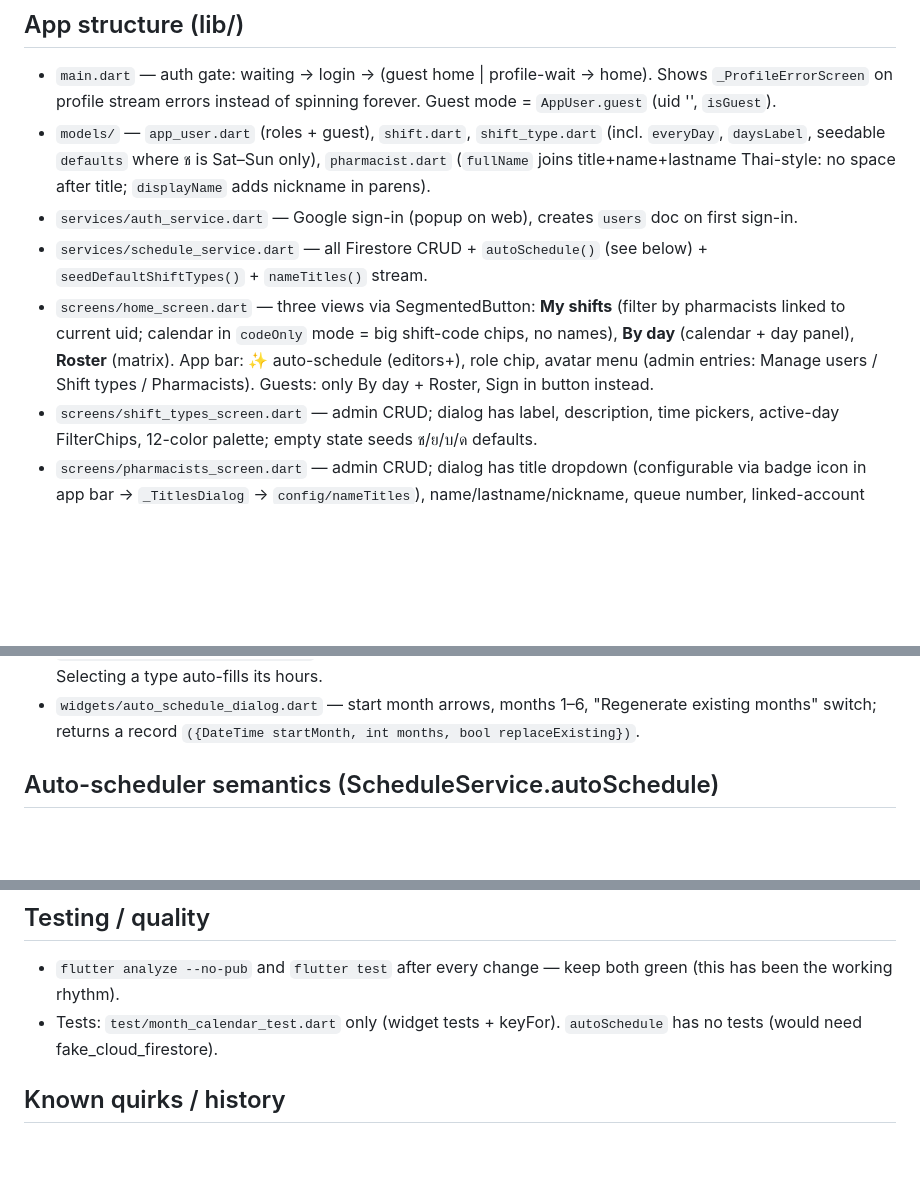
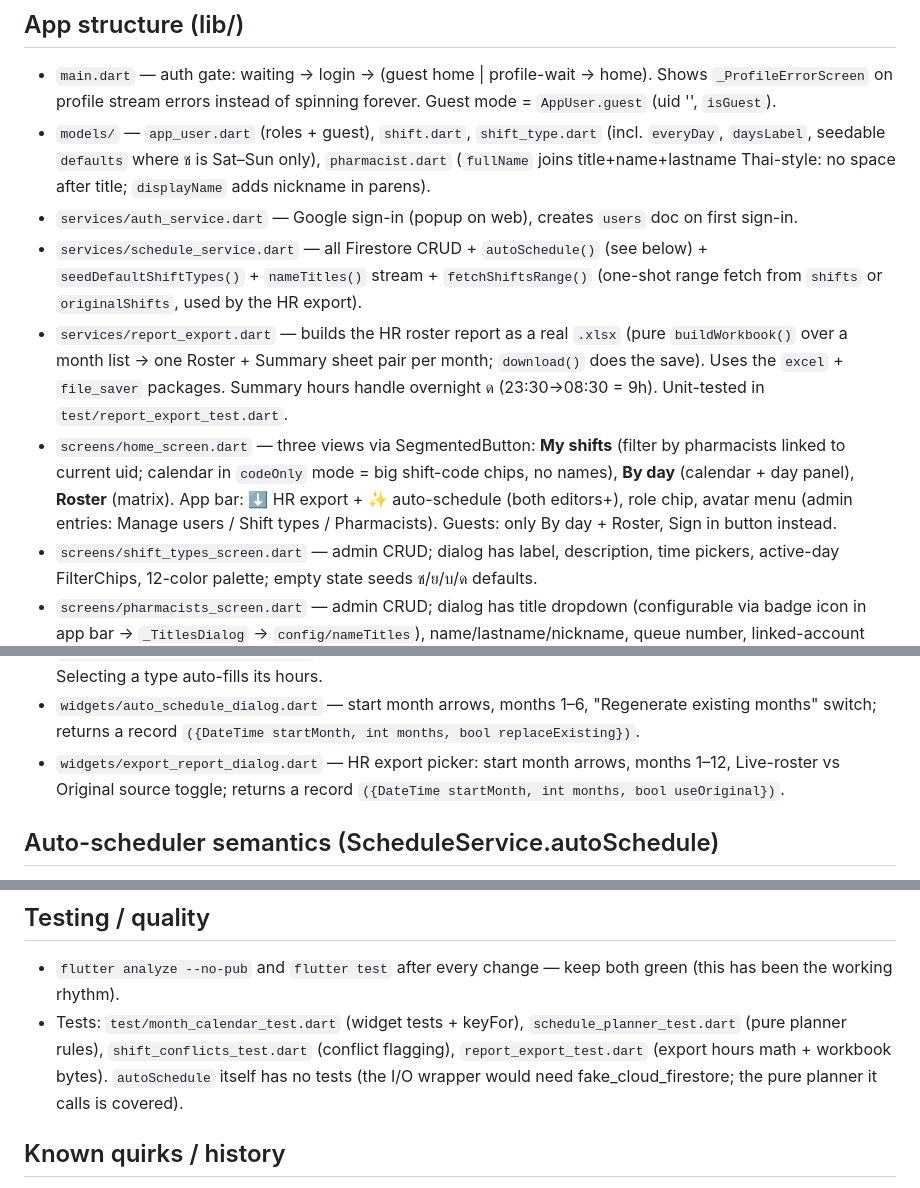
Before and after one commit to volley5544/WorkSchedule, a Markdown page: CLAUDE.md, 3 parts joined by grey strips. Rendered like a GitHub page; blank space fills up the shorter version.

Commit message:
Document HR export in CLAUDE.md architecture reference
Add report_export.dart and export_report_dialog.dart, the fetchShiftsRange
service method, and the app-bar export button to the structure notes;
refresh the stale test-file list.

Co-Authored-By: Claude Opus 4.8 <noreply@anthropic.com>

```diff
--- a/CLAUDE.md
+++ b/CLAUDE.md
@@ -60,13 +60,20 @@ fallback entries in the editor dropdowns) — never crash, never block editing.
 - `services/auth_service.dart` — Google sign-in (popup on web), creates
   `users` doc on first sign-in.
 - `services/schedule_service.dart` — all Firestore CRUD + `autoSchedule()`
-  (see below) + `seedDefaultShiftTypes()` + `nameTitles()` stream.
+  (see below) + `seedDefaultShiftTypes()` + `nameTitles()` stream +
+  `fetchShiftsRange()` (one-shot range fetch from `shifts` or `originalShifts`,
+  used by the HR export).
+- `services/report_export.dart` — builds the HR roster report as a real `.xlsx`
+  (pure `buildWorkbook()` over a month list → one Roster + Summary sheet pair
+  per month; `download()` does the save). Uses the `excel` + `file_saver`
+  packages. Summary hours handle overnight ด (23:30→08:30 = 9h). Unit-tested in
+  `test/report_export_test.dart`.
 - `screens/home_screen.dart` — three views via SegmentedButton:
   **My shifts** (filter by pharmacists linked to current uid; calendar in
   `codeOnly` mode = big shift-code chips, no names), **By day** (calendar +
-  day panel), **Roster** (matrix). App bar: ✨ auto-schedule (editors+),
-  role chip, avatar menu (admin entries: Manage users / Shift types /
-  Pharmacists). Guests: only By day + Roster, Sign in button instead.
+  day panel), **Roster** (matrix). App bar: ⬇ HR export + ✨ auto-schedule
+  (both editors+), role chip, avatar menu (admin entries: Manage users / Shift
+  types / Pharmacists). Guests: only By day + Roster, Sign in button instead.
 - `screens/shift_types_screen.dart` — admin CRUD; dialog has label,
   description, time pickers, active-day FilterChips, 12-color palette;
   empty state seeds ช/ย/บ/ด defaults.
@@ -88,6 +95,9 @@ fallback entries in the editor dropdowns) — never crash, never block editing.
 - `widgets/auto_schedule_dialog.dart` — start month arrows, months 1–6,
   "Regenerate existing months" switch; returns a record
   `({DateTime startMonth, int months, bool replaceExisting})`.
+- `widgets/export_report_dialog.dart` — HR export picker: start month arrows,
+  months 1–12, Live-roster vs Original source toggle; returns a record
+  `({DateTime startMonth, int months, bool useOriginal})`.
 
 ## Auto-scheduler semantics (ScheduleService.autoSchedule)
 
@@ -107,8 +117,11 @@ fallback entries in the editor dropdowns) — never crash, never block editing.
 
 - `flutter analyze --no-pub` and `flutter test` after every change — keep
   both green (this has been the working rhythm).
-- Tests: `test/month_calendar_test.dart` only (widget tests + keyFor).
-  `autoSchedule` has no tests (would need fake_cloud_firestore).
+- Tests: `test/month_calendar_test.dart` (widget tests + keyFor),
+  `schedule_planner_test.dart` (pure planner rules), `shift_conflicts_test.dart`
+  (conflict flagging), `report_export_test.dart` (export hours math + workbook
+  bytes). `autoSchedule` itself has no tests (the I/O wrapper would need
+  fake_cloud_firestore; the pure planner it calls is covered).
 
 ## Known quirks / history
 
```
